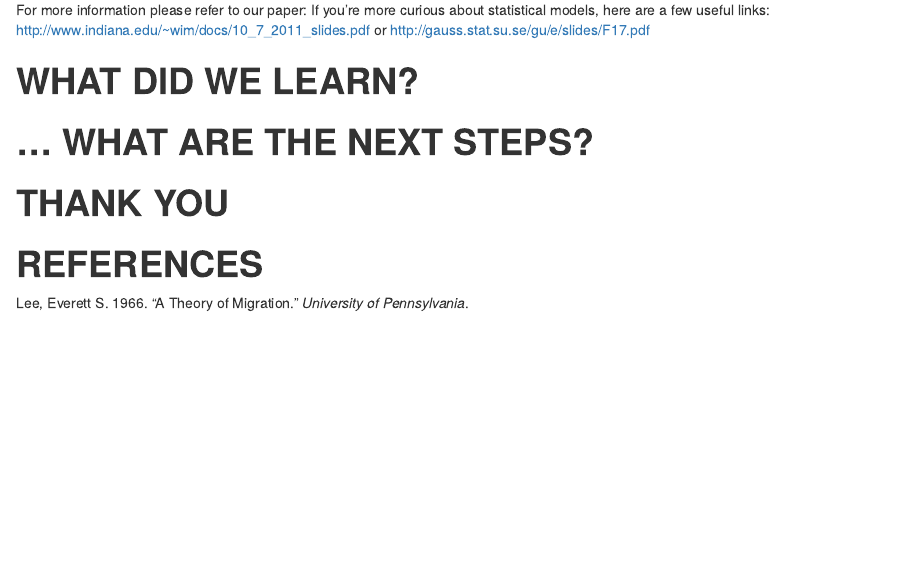
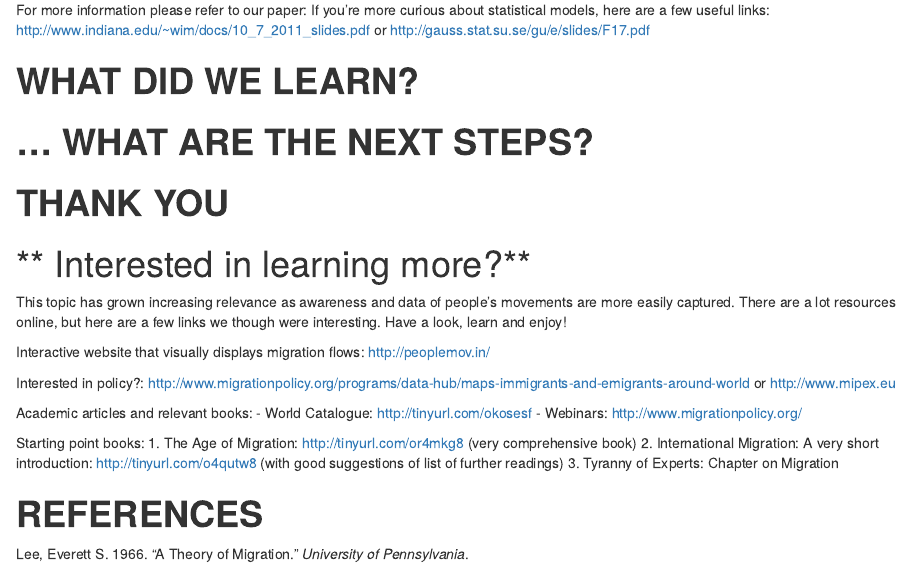
Before and after one commit to ARowena/Final_ProjectMontesReyla, an R Markdown document (index.Rmd): the page in a window 1100 px wide, from 2020 px down. The pictures show the output file index.html that the author committed with the source, opened offline.

Commit message:
almost finished the website, just include the conclusion and maybe a map? :)

```diff
--- a/index.Rmd
+++ b/index.Rmd
@@ -68,4 +68,25 @@ If you're more curious about statistical models, here are a few useful links: ht
 
 # **THANK YOU**
 
+
+#** Interested in learning more?**
+
+This topic has grown increasing relevance as awareness and data of people's movements are more easily captured. There are a lot resources online, but here are a few links we though were interesting. Have a look, learn and enjoy!
+
+Interactive website that visually displays migration flows: http://peoplemov.in/
+
+Interested in policy?: http://www.migrationpolicy.org/programs/data-hub/maps-immigrants-and-emigrants-around-world or http://www.mipex.eu
+
+Academic articles and relevant books:
+- World Catalogue: http://tinyurl.com/okosesf
+- Webinars: http://www.migrationpolicy.org/
+
+Starting point books:
+1. The Age of Migration: http://tinyurl.com/or4mkg8 (very comprehensive book)
+2. International Migration: A very short introduction: http://tinyurl.com/o4qutw8 (with good suggestions of list of further readings)
+3. Tyranny of Experts: Chapter on Migration
+
+
+
+
 #**REFERENCES**
```
Also changed, not shown: index.html.
